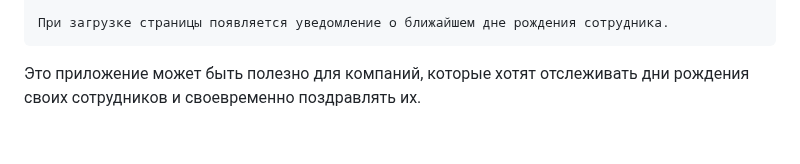
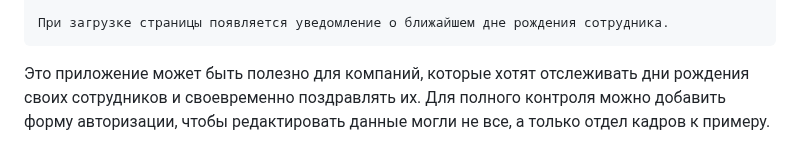
Before and after one commit to stayer56/BirthdaysOfCompanyEmployees, a Markdown page: README.md, the part around the change. Rendered like a GitHub page.

```diff
--- a/README.md
+++ b/README.md
@@ -72,3 +72,4 @@
     При загрузке страницы появляется уведомление о ближайшем дне рождения сотрудника.
 
 Это приложение может быть полезно для компаний, которые хотят отслеживать дни рождения своих сотрудников и своевременно поздравлять их.
+Для полного контроля можно добавить форму авторизации, чтобы редактировать данные могли не все, а только отдел кадров к примеру.
```
